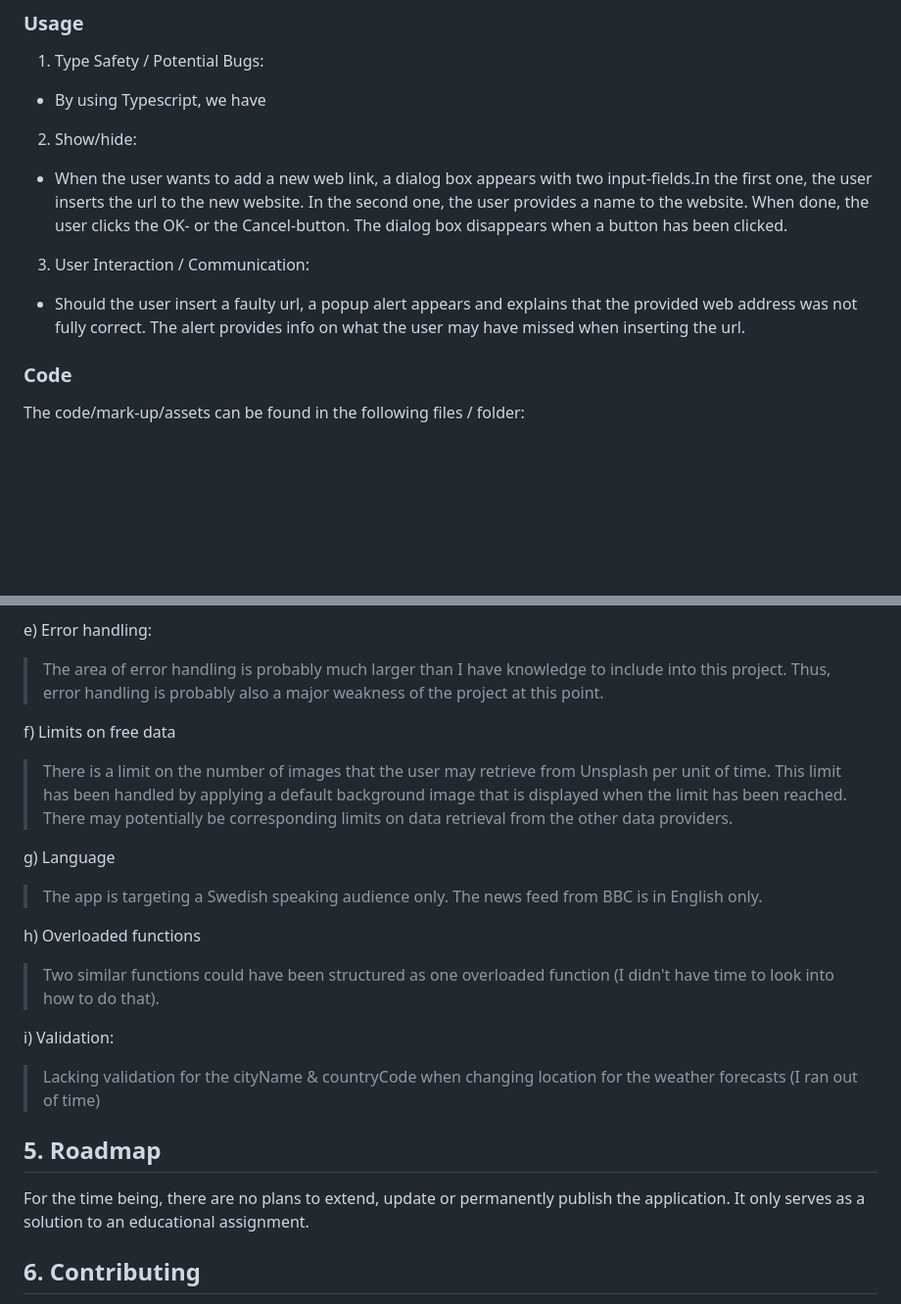
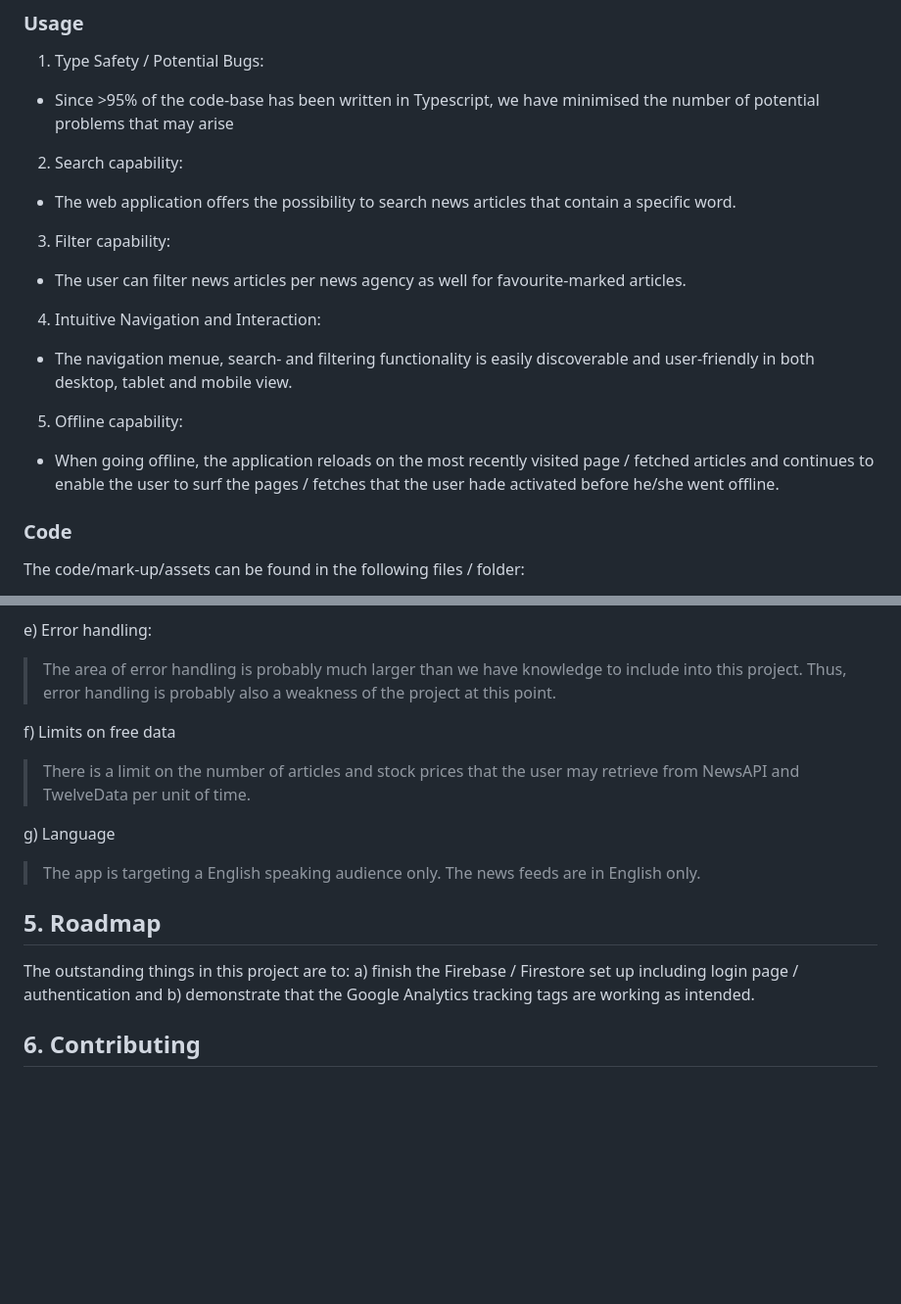
Before and after one commit to hobornemann/Nyhetssida_ts, a Markdown page: README.md, 2 parts joined by grey strips. Shown: that part at 98% size. Drawn GitHub-style; blank space fills up the shorter version.

```diff
--- a/README.md
+++ b/README.md
@@ -125,16 +125,23 @@ The web application is a single-page application that fetches headlines, subhead
 ### Usage
 
 1. Type Safety / Potential Bugs:
-- By using Typescript, we have
+- Since >95% of the code-base has been written in Typescript, we have minimised the number of potential problems that may arise
 
-2. Show/hide:
+2. Search capability:
 
-- When the user wants to add a new web link, a dialog box appears with two input-fields.In the first one, the user inserts the url to the new website. In the second one, the user provides a name to the website. When done, the user clicks the OK- or the Cancel-button. The dialog box disappears when a button has been clicked.
+-  The web application offers the possibility to search news articles that contain a specific word.
 
+3. Filter capability:
 
-3. User Interaction / Communication:
+-  The user can filter news articles per news agency as well for favourite-marked articles.
 
-- Should the user insert a faulty url, a popup alert appears and explains that the provided web address was not fully correct. The alert provides info on what the user may have missed when inserting the url.
+4. Intuitive Navigation and Interaction:
+
+-  The navigation menue, search- and filtering functionality is easily discoverable and user-friendly in both desktop, tablet and mobile view.
+
+5. Offline capability:
+
+- When going offline, the application reloads on the most recently visited page / fetched articles and continues to enable the user to surf the pages / fetches that the user hade activated before he/she went offline.
 
 
 
@@ -225,24 +206,20 @@ d) Long names:
 e) Error handling:
-> The area of error handling is probably much larger than I have knowledge to include into this project. Thus, error handling is probably also a major weakness of the project at this point.
+> The area of error handling is probably much larger than we have knowledge to include into this project. Thus, error handling is probably also a weakness of the project at this point.
 
 f) Limits on free data
-> There is a limit on the number of images that the user may retrieve from Unsplash per unit of time. This limit has been handled by applying a default background image that is displayed when the limit has been reached.
-> There may potentially be corresponding limits on data retrieval from the other data providers.
+> There is a limit on the number of articles and stock prices that the user may retrieve from NewsAPI and TwelveData per unit of time.
 
 g) Language
-> The app is targeting a Swedish speaking audience only.
-> The news feed from BBC is in English only.
+> The app is targeting a English speaking audience only.
+> The news feeds are in English only.
 
-h) Overloaded functions
-> Two similar functions could have been structured as one overloaded function (I didn't have time to look into how to do that).
-
-i) Validation:
-> Lacking validation for the cityName & countryCode when changing location for the weather forecasts (I ran out of time)
 
 
 ## 5. Roadmap
 
-For the time being, there are no plans to extend, update or permanently publish the application. It only serves as a solution to an educational assignment.
+The outstanding things in this project are to:
+a) finish the Firebase / Firestore set up including login page / authentication and
+b) demonstrate that the Google Analytics tracking tags are working as intended.
 
 
 ## 6. Contributing
```
Also changed, not shown: other parts of README.md (+18 -44 lines).
